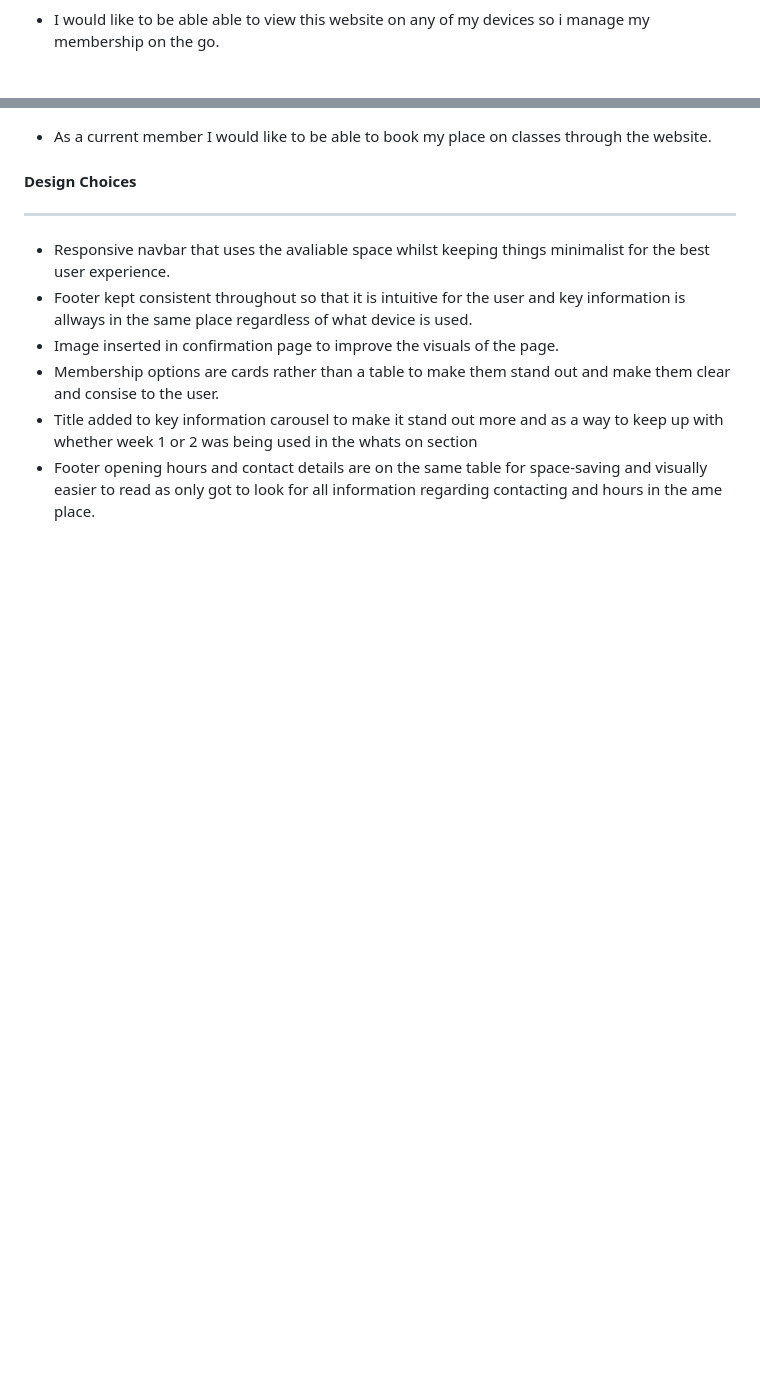
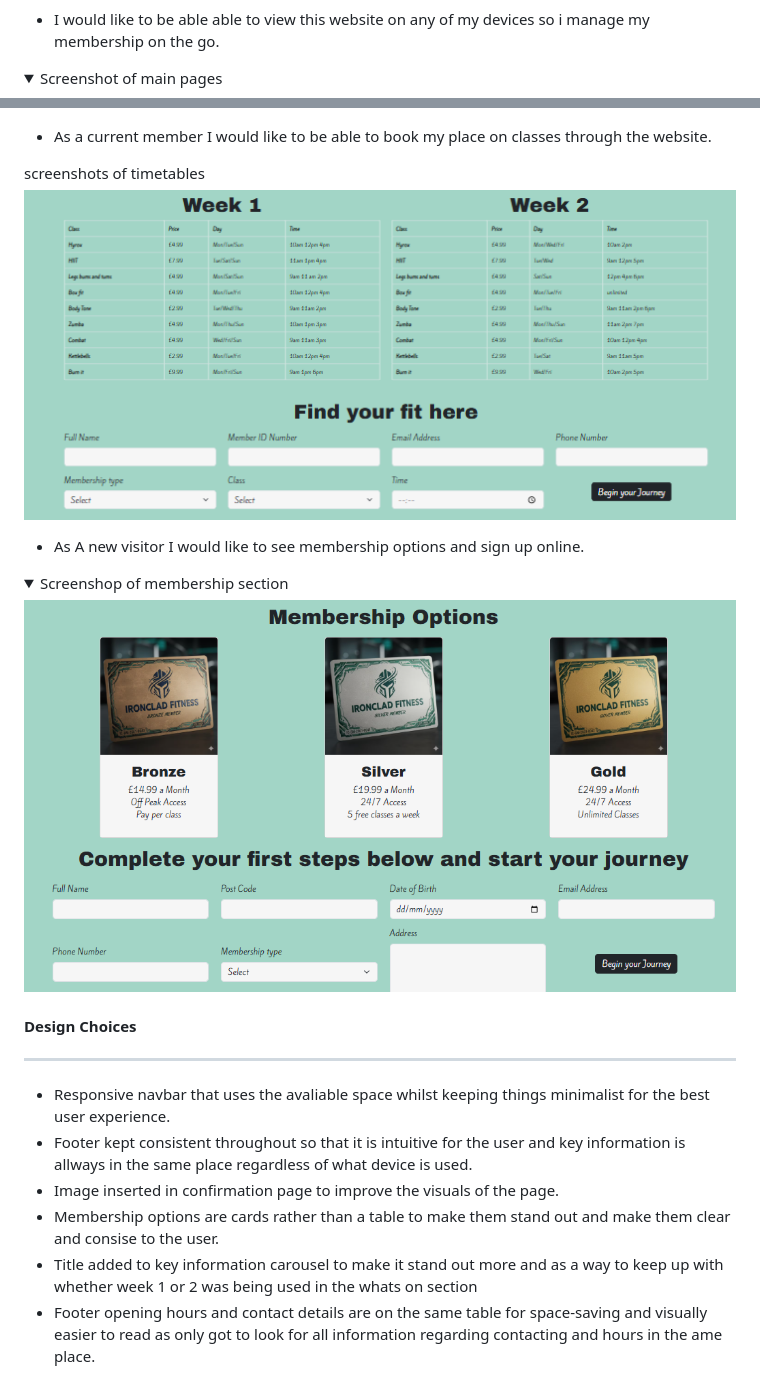
Before and after one commit to devildex91/ironclad-fitness, a Markdown page: README.md, 2 parts joined by grey strips. Rendered like a GitHub page; pictures changed too: assets/images/membership-ss.png (added), assets/images/timetable.png (added); folded sections open; blank space fills up the shorter version.

```diff
--- a/README.md
+++ b/README.md
@@ -69,3 +84,5 @@ The main business goal is to bring in new clients by increasing membership intak
 
   + I would like to be able able to view this website on any of my devices so i manage my membership on the go.
+<details>
+<summary>Screenshot of main pages</summary>
 
@@ -73,5 +95,18 @@ The main business goal is to bring in new clients by increasing membership intak
 
   + As a current member I would like to be able to book my place on classes through the website.
+  <summary>screenshots of timetables</summary>
+
+ ![timetables](./assets/images/timetable.png)
+
+ </details>
+
++ As A new visitor I would like to see membership options and sign up online.
+<details>
+<summary>Screenshop of membership section</summary>
+
+![membership options](./assets/images/membership-ss.png)
+
+</details>
 
 #### Design Choices
 ---
```
Also changed, not shown: other parts of README.md (+24 -4 lines), assets/images/special-event-ss.png (added).
